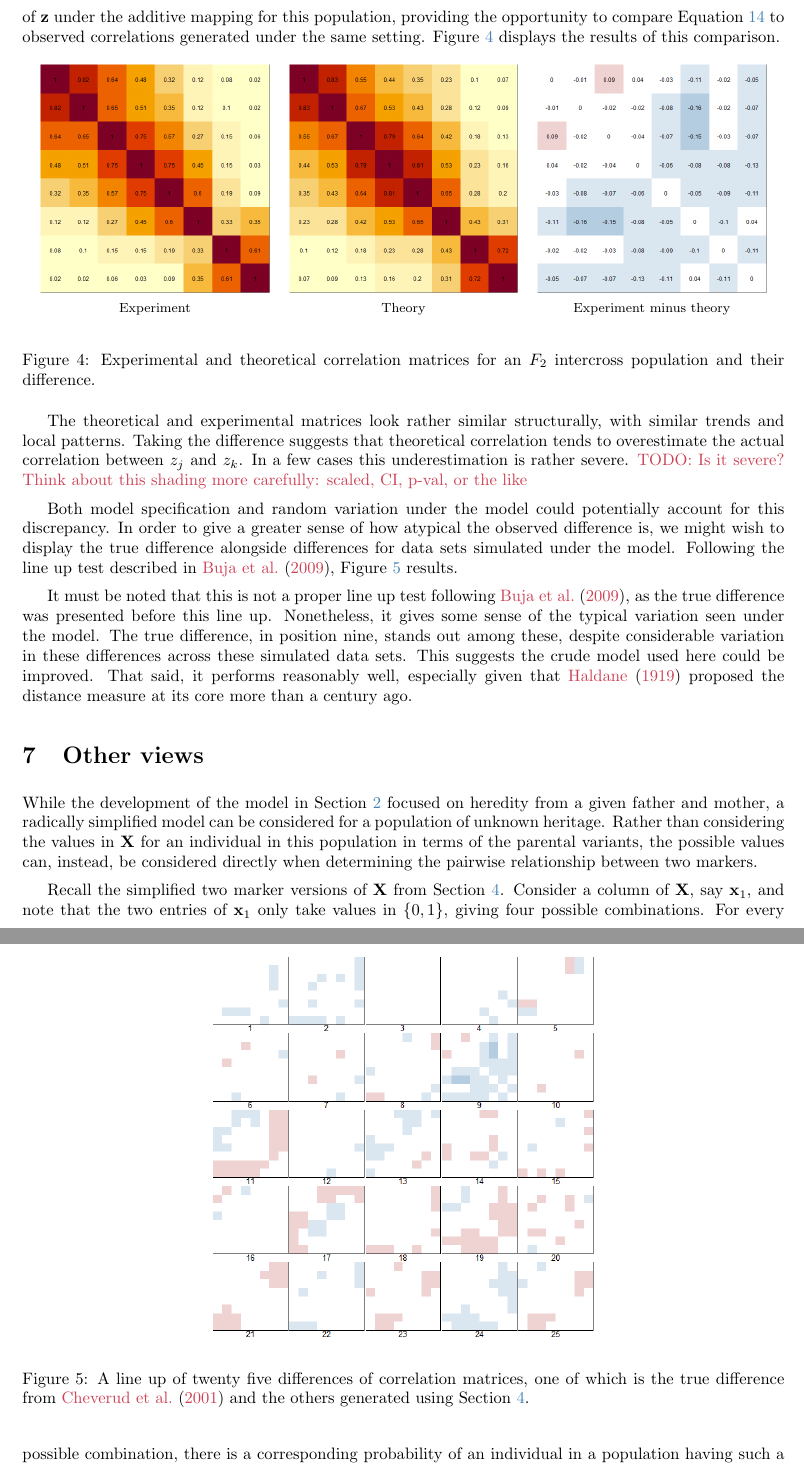
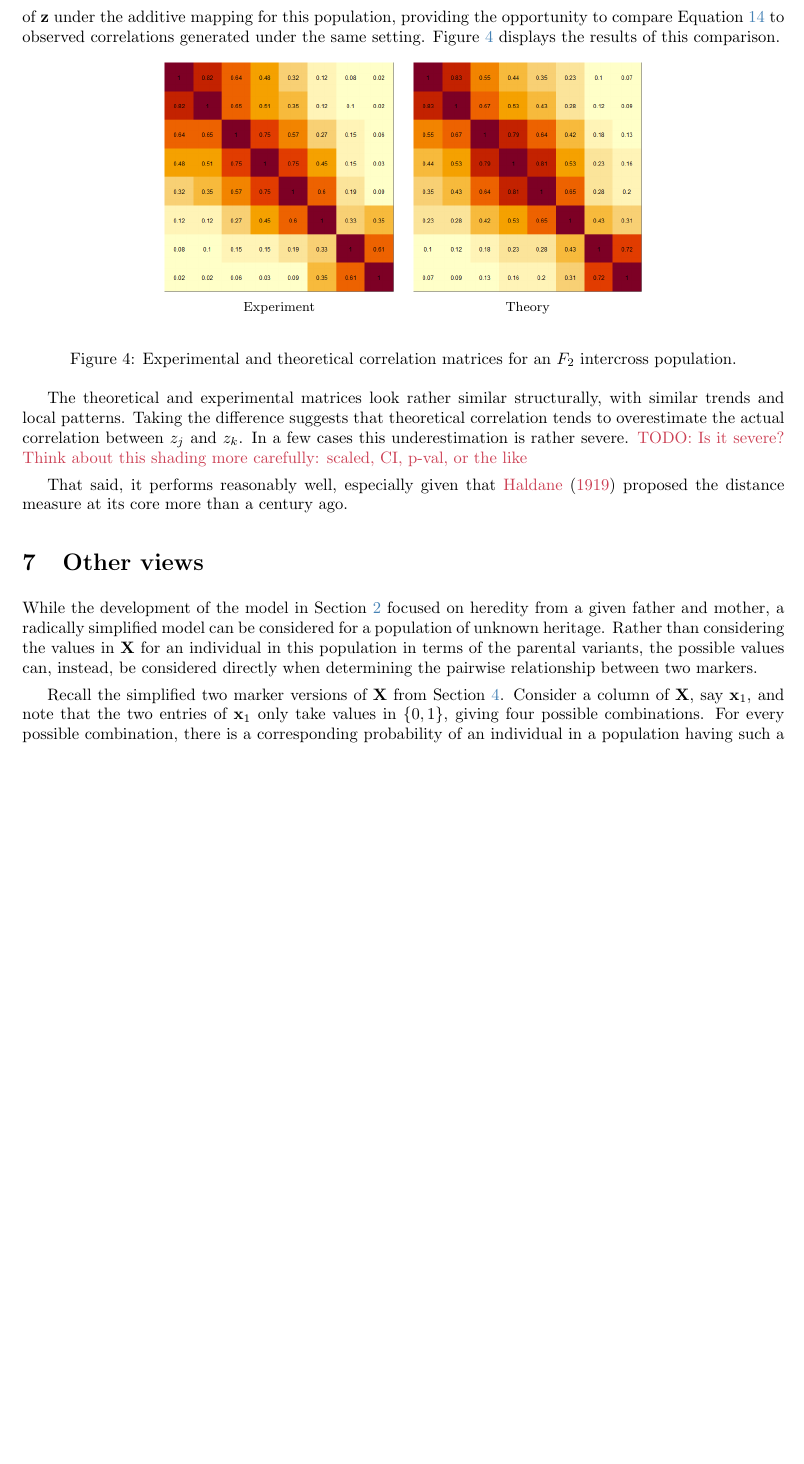
Before and after one commit to Salahub/map-distances, a LaTeX document (genMod.tex): two parts of pages 15 and 16 of 20 before the commit and part of page 15 of 21 after it, the two joined at a grey line, cut so that both start at the same text, the shorter picture padded with empty space. Compiled offline with pdfLaTeX.

Commit message:
Image updates

```diff
--- a/genMod.tex
+++ b/genMod.tex
@@ -635,19 +637,16 @@ Luckily, \cite{cheverud2001} cites earlier work by \cite{cheverudetal2001} in wh
 
 \begin{figure}[htp]
   \begin{center}
-    \begin{tabular}{ccc}
+    \begin{tabular}{cc}
       \includegraphics[width = 0.300\textwidth]{./img/chevCorr.png} &
-      \includegraphics[width = 0.300\textwidth]{./img/chevCorrTheory.png} &
-      \includegraphics[width = 0.300\textwidth]{./img/chevCorrDiff.png} \\
+      \includegraphics[width = 0.300\textwidth]{./img/chevCorrTheory.png} \\
       {\footnotesize Experiment} &
-      {\footnotesize Theory} &
-      {\footnotesize Experiment minus theory} \\
+      {\footnotesize Theory}
     \end{tabular}
   \end{center}
-  \caption{Experimental and theoretical correlation matrices for an $F_2$ intercross population and their difference.}
+  \caption{Experimental and theoretical correlation matrices for an $F_2$ intercross population.}
   \label{fig:corr2real}
 \end{figure}
 
 The theoretical and experimental matrices look rather similar structurally, with similar trends and local patterns. Taking the difference suggests that theoretical correlation tends to overestimate the actual correlation between $z_j$ and $z_k$. In a few cases this underestimation is rather severe. \TODO{Is it severe? Think about this shading more carefully: scaled, CI, p-val, or the like}
 
-Both model specification and random variation under the model could potentially account for this discrepancy. In order to give a greater sense of how atypical the observed difference is, we might wish to display the true difference alongside differences for data sets simulated under the model. Following the line up test described in \cite{bujaetal2009}, Figure \ref{fig:lineup} results.
@@ -654,4 +658,7 @@ Both model specification and random variation under the model could potentially
+  \label{fig:corrTestPlot}
+\end{figure}
+
+That said, it performs reasonably well, especially given that \cite{haldane1919} proposed the distance measure at its core more than a century ago.
 
 \begin{figure}[htp]
   \begin{center}
-    \includegraphics[width = 0.5\textwidth]{./img/lineup.png}
@@ -658,6 +671,5 @@ Both model specification and random variation under the model could potentially
   \end{center}
-  \caption{A line up of twenty five differences of correlation matrices, one of which is the true difference from \cite{cheverudetal2001} and the others generated using Section \ref{sec:correlation}.}
-  \label{fig:lineup}
+  \caption{Observed and simulated correlations for the JAX BSB panel from the Mouse Genome Database.}
+  \label{fig:jaxbsb}
 \end{figure}
 
-It must be noted that this is not a proper line up test following \cite{bujaetal2009}, as the true difference was presented before this line up. Nonetheless, it gives some sense of the typical variation seen under the model. The true difference, in position nine, stands out among these, despite considerable variation in these differences across these simulated data sets. This suggests the crude model used here could be improved. That said, it performs reasonably well, especially given that \cite{haldane1919} proposed the distance measure at its core more than a century ago.
@@ -664,3 +687,6 @@ It must be noted that this is not a proper line up test following \cite{bujaetal
+  \label{fig:uclabsb}
+\end{figure}
+
 
 \section{Other views} \label{sec:apply}
 
```
Also changed, not shown: genMod.pdf, img/chevCorrSim2.png (deleted), img/chevCorrTest.png (added), img/jaxbsb.png (added), img/jaxbsb_sim.png (added), img/jaxbss.png (added), img/jaxbss_sim.png (added), img/mit.png (added), img/mit_sim.png (added), img/uclabsb.png (added), img/uclabsb_sim.png (added), genMod.tex (34 more changed lines), 3 other files.
